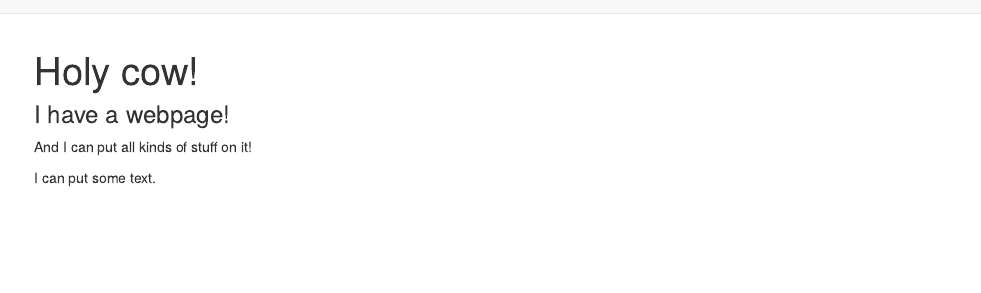
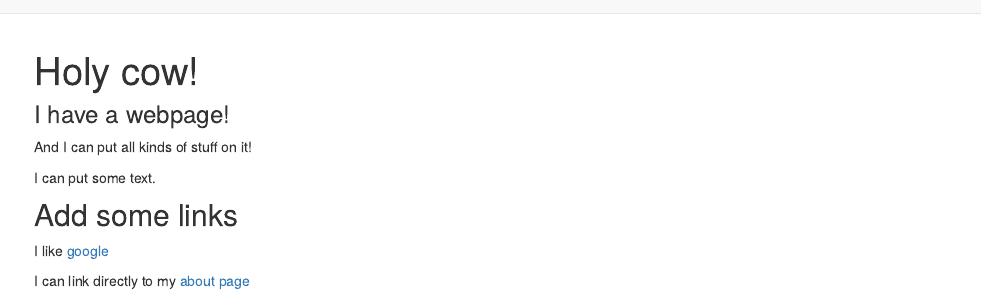
Before and after one commit to Adashaw77/Adashaw77.github.io, an R Markdown document (index.Rmd): the page in a window 1100 px wide, from its top. Rendered offline with R 4.5, knitr and Pandoc, with nearby package versions.

Commit message:
add some links

```diff
--- a/index.Rmd
+++ b/index.Rmd
@@ -7,3 +7,9 @@ title: "Holy cow!"
 And I can put all kinds of stuff on it!
 
 I can put some text.
+
+## Add some links
+
+I like [google](http://www.google.com)
+
+I can link directly to my [about page](about.html)
```
Also changed, not shown: index.html.
